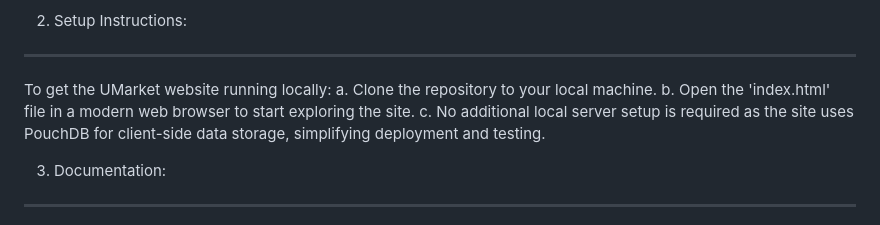
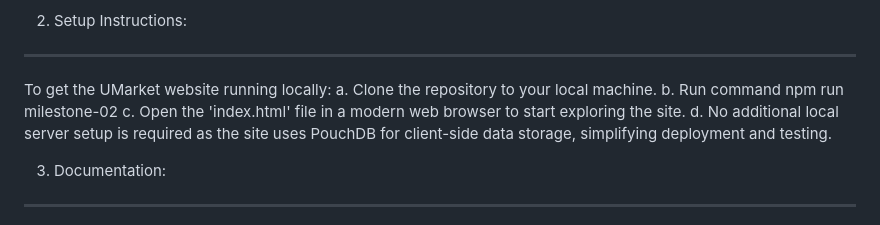
Before and after one commit to Shaunak2003/326-web-project, a Markdown page: src/client/README.md, the part around the change. Rendered like a GitHub page.

```diff
--- a/src/client/README.md
+++ b/src/client/README.md
@@ -30,8 +30,9 @@ Contents:
 ----------------------
 To get the UMarket website running locally:
 a. Clone the repository to your local machine.
-b. Open the 'index.html' file in a modern web browser to start exploring the site.
-c. No additional local server setup is required as the site uses PouchDB for client-side data storage, simplifying deployment and testing.
+b. Run command npm run milestone-02
+c. Open the 'index.html' file in a modern web browser to start exploring the site.
+d. No additional local server setup is required as the site uses PouchDB for client-side data storage, simplifying deployment and testing.
 
 3. Documentation:
 -----------------
```
